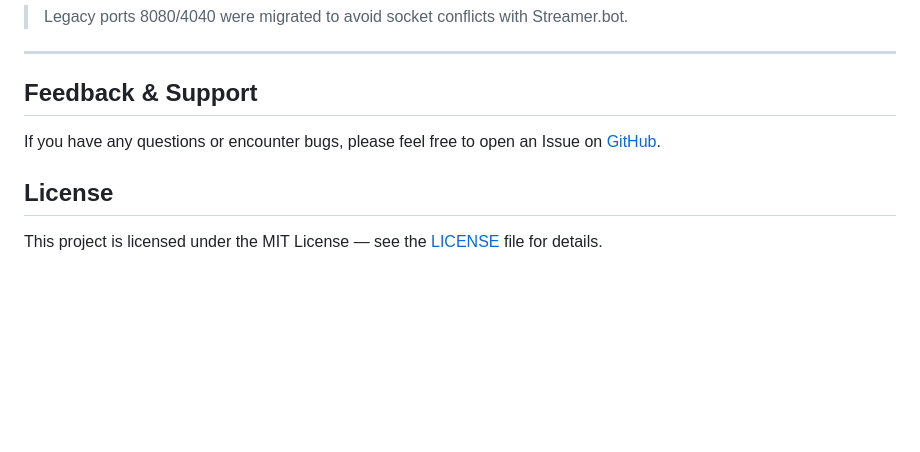
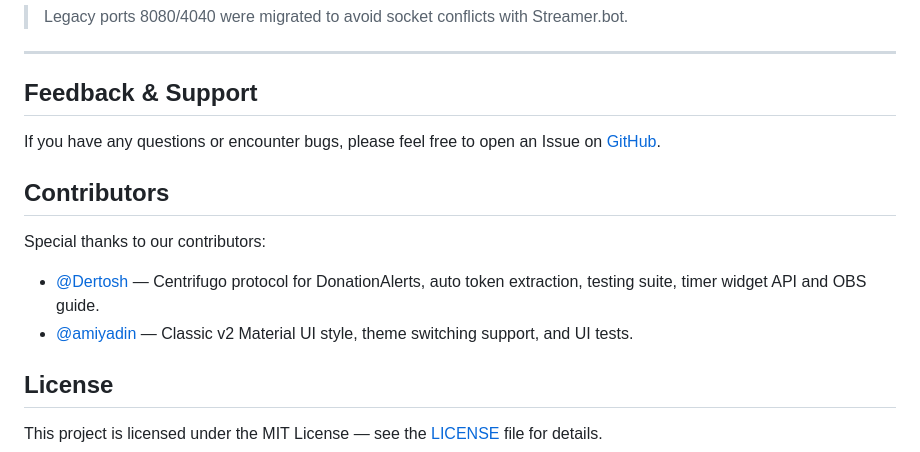
Before and after one commit to MjKey/DonatonTimer, a Markdown page: README_EN.md, the part around the change. GitHub-like rendering; blank space fills up the shorter version.

```diff
--- a/README_EN.md
+++ b/README_EN.md
@@ -180,6 +180,12 @@ Application configuration and local database are stored at:
 
 If you have any questions or encounter bugs, please feel free to open an Issue on [GitHub](https://github.com/MjKey/DonatonTimer/issues).
 
+## Contributors
+
+Special thanks to our contributors:
+- [@Dertosh](https://github.com/Dertosh) — Centrifugo protocol for DonationAlerts, auto token extraction, testing suite, timer widget API and OBS guide.
+- [@amiyadin](https://github.com/amiyadin) — Classic v2 Material UI style, theme switching support, and UI tests.
+
 ## License
 
 This project is licensed under the MIT License — see the [LICENSE](LICENSE) file for details.
```
Also changed, not shown: README.md (+6 -0 lines).
